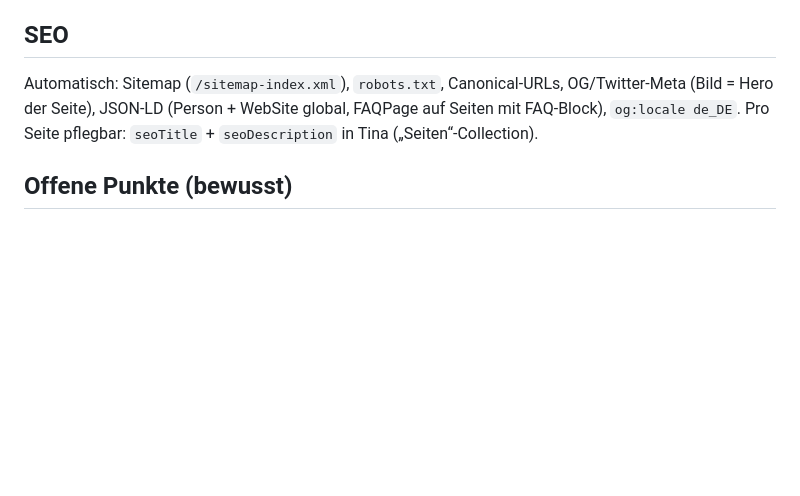
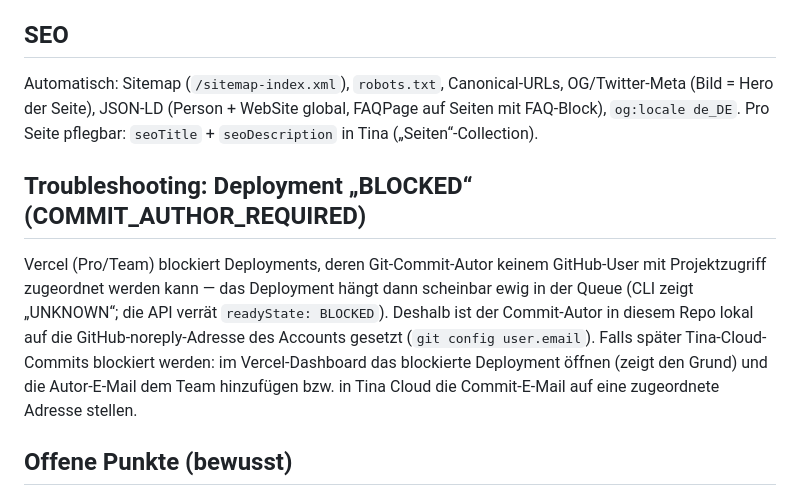
Before and after one commit to lia-xim/kim-marie-borger-website, a Markdown page: README.md, the part around the change. GitHub-like rendering; blank space fills up the shorter version.

Commit message:
README: Troubleshooting fuer blockierte Deployments (COMMIT_AUTHOR_REQUIRED)
Co-Authored-By: Claude Fable 5 <noreply@anthropic.com>

```diff
--- a/README.md
+++ b/README.md
@@ -59,6 +59,18 @@ OG/Twitter-Meta (Bild = Hero der Seite), JSON-LD (Person + WebSite global,
 FAQPage auf Seiten mit FAQ-Block), `og:locale de_DE`. Pro Seite pflegbar:
 `seoTitle` + `seoDescription` in Tina („Seiten“-Collection).
 
+## Troubleshooting: Deployment „BLOCKED“ (COMMIT_AUTHOR_REQUIRED)
+
+Vercel (Pro/Team) blockiert Deployments, deren Git-Commit-Autor keinem
+GitHub-User mit Projektzugriff zugeordnet werden kann — das Deployment hängt
+dann scheinbar ewig in der Queue (CLI zeigt „UNKNOWN“; die API verrät
+`readyState: BLOCKED`). Deshalb ist der Commit-Autor in diesem Repo lokal auf
+die GitHub-noreply-Adresse des Accounts gesetzt (`git config user.email`).
+Falls später Tina-Cloud-Commits blockiert werden: im Vercel-Dashboard das
+blockierte Deployment öffnen (zeigt den Grund) und die Autor-E-Mail dem Team
+hinzufügen bzw. in Tina Cloud die Commit-E-Mail auf eine zugeordnete Adresse
+stellen.
+
 ## Offene Punkte (bewusst)
 
 - **Impressum & Datenschutz** fehlen inhaltlich (Pflicht vor Live-Gang!) —
```
